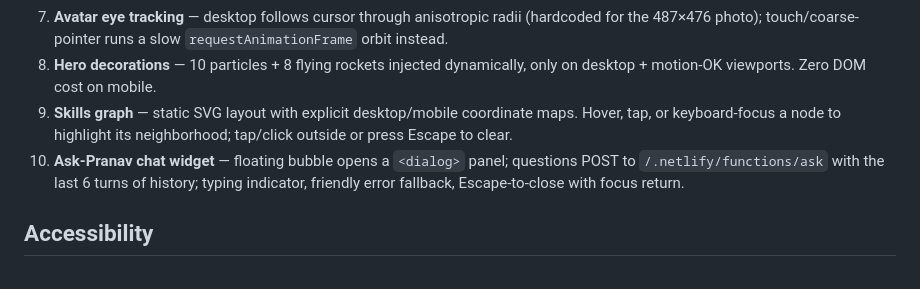
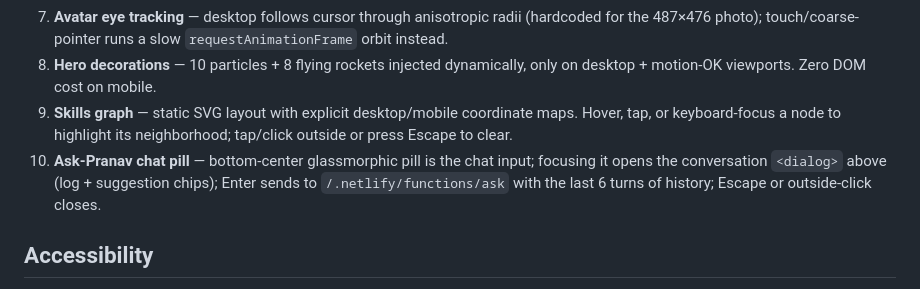
Before and after one commit to pranavdhawann/pranavdhawan-portfolio, a Markdown page: README.md, the part around the change. Rendered like a GitHub page.

Commit message:
docs: describe pill chat interaction
Co-Authored-By: Claude Fable 5 <noreply@anthropic.com>

```diff
--- a/README.md
+++ b/README.md
@@ -37,7 +37,7 @@ Vanilla HTML / CSS / JS. No build step, no runtime dependencies, no framework. n
 7. **Avatar eye tracking** — desktop follows cursor through anisotropic radii (hardcoded for the 487×476 photo); touch/coarse-pointer runs a slow `requestAnimationFrame` orbit instead.
 8. **Hero decorations** — 10 particles + 8 flying rockets injected dynamically, only on desktop + motion-OK viewports. Zero DOM cost on mobile.
 9. **Skills graph** — static SVG layout with explicit desktop/mobile coordinate maps. Hover, tap, or keyboard-focus a node to highlight its neighborhood; tap/click outside or press Escape to clear.
-10. **Ask-Pranav chat widget** — floating bubble opens a `<dialog>` panel; questions POST to `/.netlify/functions/ask` with the last 6 turns of history; typing indicator, friendly error fallback, Escape-to-close with focus return.
+10. **Ask-Pranav chat pill** — bottom-center glassmorphic pill is the chat input; focusing it opens the conversation `<dialog>` above (log + suggestion chips); Enter sends to `/.netlify/functions/ask` with the last 6 turns of history; Escape or outside-click closes.
 
 ## Accessibility
 
```
